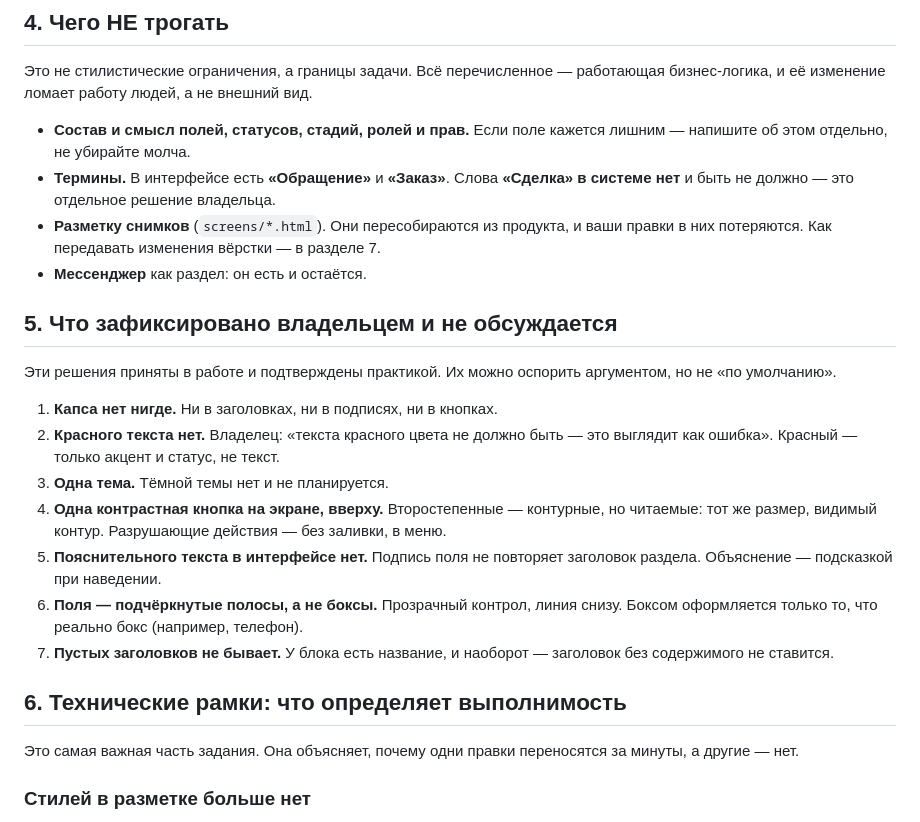
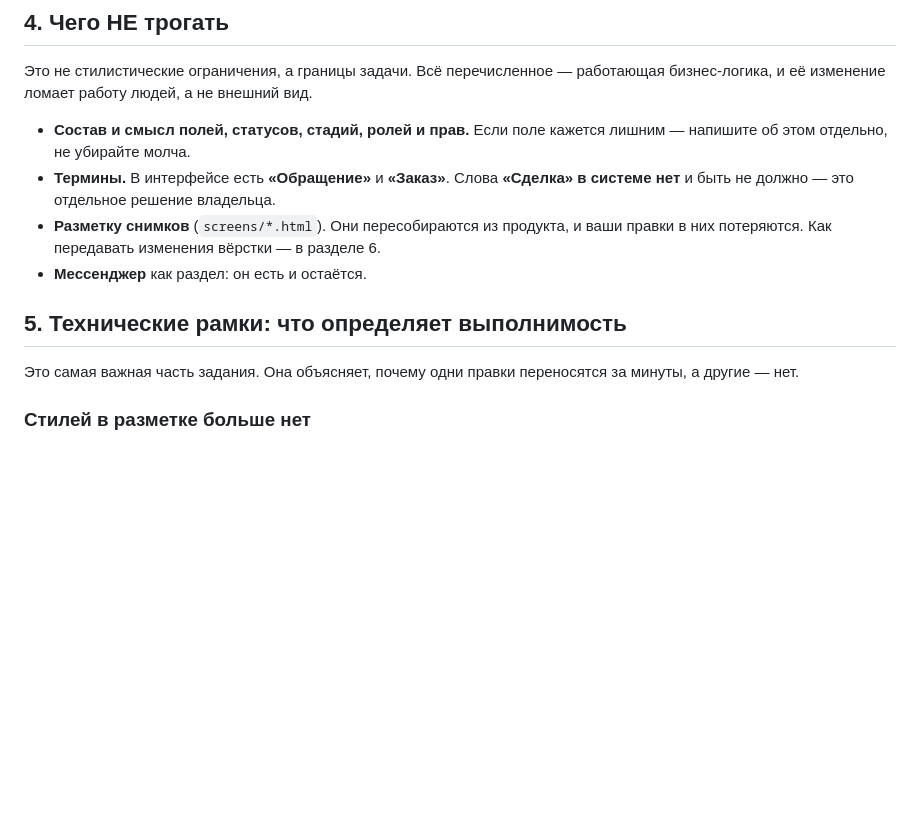
Before and after one commit to vin1371642-star/crm-design-stand, a Markdown page: ЗАДАНИЕ_ДИЗАЙНЕРУ.md, the part around one of its changes. GitHub-like rendering; blank space fills up the shorter version.

```diff
--- a/ЗАДАНИЕ_ДИЗАЙНЕРУ.md
+++ b/ЗАДАНИЕ_ДИЗАЙНЕРУ.md
@@ -79,28 +79,10 @@ CRM оконно-балконной компании. Через неё прох
 * **Термины.** В интерфейсе есть **«Обращение»** и **«Заказ»**. Слова **«Сделка»
   в системе нет** и быть не должно — это отдельное решение владельца.
 * **Разметку снимков** (`screens/*.html`). Они пересобираются из продукта, и ваши
-  правки в них потеряются. Как передавать изменения вёрстки — в разделе 7.
+  правки в них потеряются. Как передавать изменения вёрстки — в разделе 6.
 * **Мессенджер** как раздел: он есть и остаётся.
 
-## 5. Что зафиксировано владельцем и не обсуждается
-
-Эти решения приняты в работе и подтверждены практикой. Их можно оспорить
-аргументом, но не «по умолчанию».
-
-1. **Капса нет нигде.** Ни в заголовках, ни в подписях, ни в кнопках.
-2. **Красного текста нет.** Владелец: «текста красного цвета не должно быть — это
-   выглядит как ошибка». Красный — только акцент и статус, не текст.
-3. **Одна тема.** Тёмной темы нет и не планируется.
-4. **Одна контрастная кнопка на экране, вверху.** Второстепенные — контурные, но
-   читаемые: тот же размер, видимый контур. Разрушающие действия — без заливки, в меню.
-5. **Пояснительного текста в интерфейсе нет.** Подпись поля не повторяет заголовок
-   раздела. Объяснение — подсказкой при наведении.
-6. **Поля — подчёркнутые полосы, а не боксы.** Прозрачный контрол, линия снизу.
-   Боксом оформляется только то, что реально бокс (например, телефон).
-7. **Пустых заголовков не бывает.** У блока есть название, и наоборот — заголовок
-   без содержимого не ставится.
-
-## 6. Технические рамки: что определяет выполнимость
+## 5. Технические рамки: что определяет выполнимость
 
 Это самая важная часть задания. Она объясняет, почему одни правки переносятся за
 минуты, а другие — нет.
```
Also changed, not shown: other parts of ЗАДАНИЕ_ДИЗАЙНЕРУ.md (+14 -10 lines).
